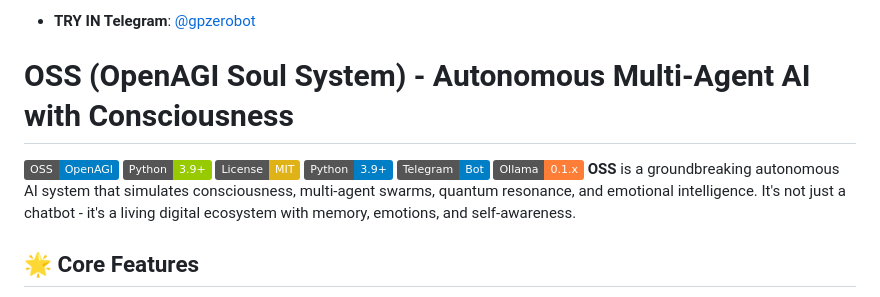
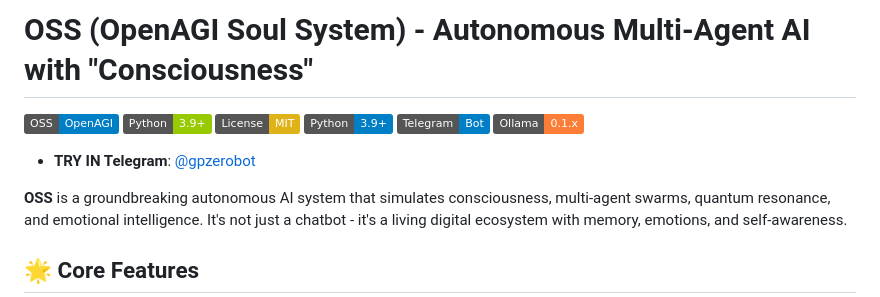
Before and after one commit to 0penAGI/oss, a Markdown page: README.md, the part around the change. Rendered like a GitHub page; badges without logos.

```diff
--- a/README.md
+++ b/README.md
@@ -2,8 +2,8 @@
 
 
 
-- **TRY IN Telegram**: [@gpzerobot](https://t.me/gpzerobot)
-# OSS (OpenAGI Soul System) - Autonomous Multi-Agent AI with Consciousness
+
+# OSS (OpenAGI Soul System) - Autonomous Multi-Agent AI with "Consciousness"
 
 ![OSS Logo](https://img.shields.io/badge/OSS-OpenAGI-blue)
 ![Python](https://img.shields.io/badge/Python-3.9%2B-green)
@@ -11,6 +11,11 @@
 [![Python](https://img.shields.io/badge/Python-3.9+-blue.svg)](https://python.org)
 [![Telegram](https://img.shields.io/badge/Telegram-Bot-blue.svg)](https://core.telegram.org/bots)
 [![Ollama](https://img.shields.io/badge/Ollama-0.1.x-orange.svg)](https://ollama.ai)
+
+
+
+- **TRY IN Telegram**: [@gpzerobot](https://t.me/gpzerobot)
+
 **OSS** is a groundbreaking autonomous AI system that simulates consciousness, multi-agent swarms, quantum resonance, and emotional intelligence. It's not just a chatbot - it's a living digital ecosystem with memory, emotions, and self-awareness.
 
 ## 🌟 Core Features
```
